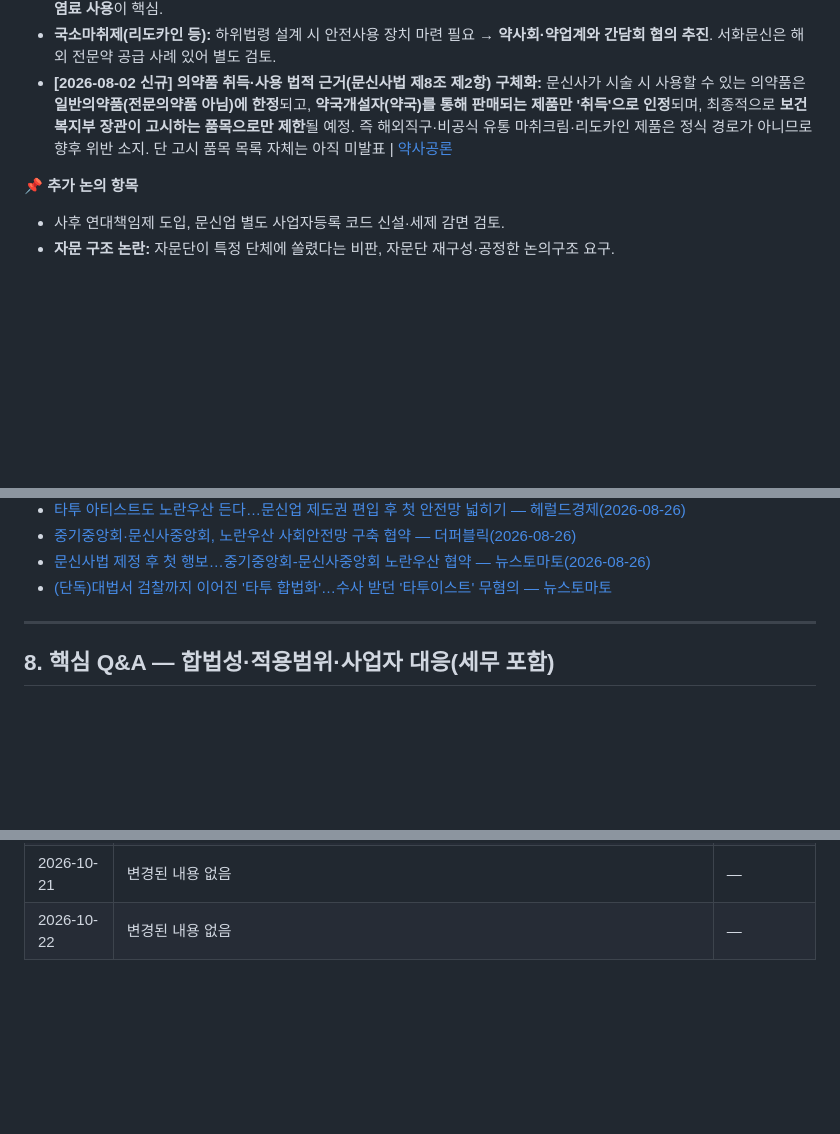
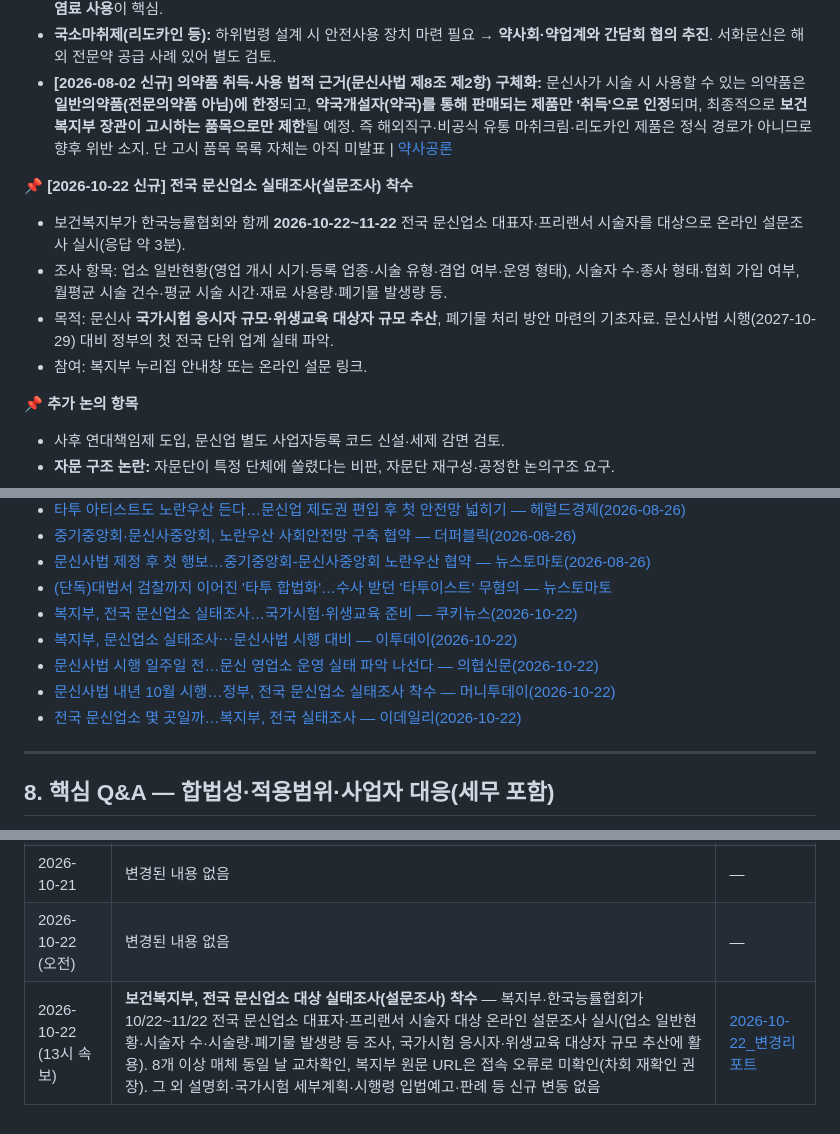
Before and after one commit to shinheegon/law-tattoo-monitor, a Markdown page: 반영구_문신_법령_모니터링_마스터.md, 3 parts joined by grey strips. Drawn GitHub-style; blank space fills up the shorter version.

Commit message:
법령 속보 (2026-10-22 13시): 복지부 전국 문신업소 실태조사 착수
Co-Authored-By: Claude Sonnet 5 <noreply@anthropic.com>
Claude-Session: https://claude.ai/code/session_01395AoZjVjUEK5WfSGB7GKp

```diff
--- a/반영구_문신_법령_모니터링_마스터.md
+++ b/반영구_문신_법령_모니터링_마스터.md
@@ -147,6 +148,12 @@
 - **국소마취제(리도카인 등):** 하위법령 설계 시 안전사용 장치 마련 필요 → **약사회·약업계와 간담회 협의 추진**. 서화문신은 해외 전문약 공급 사례 있어 별도 검토.
 - **[2026-08-02 신규] 의약품 취득·사용 법적 근거(문신사법 제8조 제2항) 구체화:** 문신사가 시술 시 사용할 수 있는 의약품은 **일반의약품(전문의약품 아님)에 한정**되고, **약국개설자(약국)를 통해 판매되는 제품만 '취득'으로 인정**되며, 최종적으로 **보건복지부 장관이 고시하는 품목으로만 제한**될 예정. 즉 해외직구·비공식 유통 마취크림·리도카인 제품은 정식 경로가 아니므로 향후 위반 소지. 단 고시 품목 목록 자체는 아직 미발표 | [약사공론](https://www.kpanews.co.kr/news/articleView.html?idxno=539518)
 
+**📌 [2026-10-22 신규] 전국 문신업소 실태조사(설문조사) 착수**
+- 보건복지부가 한국능률협회와 함께 **2026-10-22~11-22** 전국 문신업소 대표자·프리랜서 시술자를 대상으로 온라인 설문조사 실시(응답 약 3분).
+- 조사 항목: 업소 일반현황(영업 개시 시기·등록 업종·시술 유형·겸업 여부·운영 형태), 시술자 수·종사 형태·협회 가입 여부, 월평균 시술 건수·평균 시술 시간·재료 사용량·폐기물 발생량 등.
+- 목적: 문신사 **국가시험 응시자 규모·위생교육 대상자 규모 추산**, 폐기물 처리 방안 마련의 기초자료. 문신사법 시행(2027-10-29) 대비 정부의 첫 전국 단위 업계 실태 파악.
+- 참여: 복지부 누리집 안내창 또는 온라인 설문 링크.
+
 **📌 추가 논의 항목**
 - 사후 연대책임제 도입, 문신업 별도 사업자등록 코드 신설·세제 감면 검토.
 - **자문 구조 논란:** 자문단이 특정 단체에 쏠렸다는 비판, 자문단 재구성·공정한 논의구조 요구.
@@ -227,6 +235,11 @@
 - [중기중앙회·문신사중앙회, 노란우산 사회안전망 구축 협약 — 더퍼블릭(2026-08-26)](https://www.thepublic.kr/news/articleView.html?idxno=305618)
 - [문신사법 제정 후 첫 행보…중기중앙회-문신사중앙회 노란우산 협약 — 뉴스토마토(2026-08-26)](http://www.newstomato.com/ReadNews.aspx?no=1301971)
 - [(단독)대법서 검찰까지 이어진 '타투 합법화'…수사 받던 '타투이스트' 무혐의 — 뉴스토마토](http://www.newstomato.com/ReadNews.aspx?no=1302438)
+- [복지부, 전국 문신업소 실태조사…국가시험·위생교육 준비 — 쿠키뉴스(2026-10-22)](https://www.kukinews.com/article/view/kuk202610220080)
+- [복지부, 문신업소 실태조사⋯문신사법 시행 대비 — 이투데이(2026-10-22)](https://www.etoday.co.kr/news/view/2638850)
+- [문신사법 시행 일주일 전…문신 영업소 운영 실태 파악 나선다 — 의협신문(2026-10-22)](https://www.doctorsnews.co.kr/news/articleView.html?idxno=166894)
+- [문신사법 내년 10월 시행…정부, 전국 문신업소 실태조사 착수 — 머니투데이(2026-10-22)](https://www.mt.co.kr/thebio/2026/10/22/2026102210394111434)
+- [전국 문신업소 몇 곳일까…복지부, 전국 실태조사 — 이데일리(2026-10-22)](https://edaily.co.kr/News/Read?mediaCodeNo=257&newsId=03791686645615544)
 
 ---
 
@@ -438,4 +451,5 @@
 | 2026-10-19 | 변경된 내용 없음 | — |
 | 2026-10-20 | 변경된 내용 없음 | — |
 | 2026-10-21 | 변경된 내용 없음 | — |
-| 2026-10-22 | 변경된 내용 없음 | — |
+| 2026-10-22 (오전) | 변경된 내용 없음 | — |
+| 2026-10-22 (13시 속보) | **보건복지부, 전국 문신업소 대상 실태조사(설문조사) 착수** — 복지부·한국능률협회가 10/22~11/22 전국 문신업소 대표자·프리랜서 시술자 대상 온라인 설문조사 실시(업소 일반현황·시술자 수·시술량·폐기물 발생량 등 조사, 국가시험 응시자·위생교육 대상자 규모 추산에 활용). 8개 이상 매체 동일 날 교차확인, 복지부 원문 URL은 접속 오류로 미확인(차회 재확인 권장). 그 외 설명회·국가시험 세부계획·시행령 입법예고·판례 등 신규 변동 없음 | [2026-10-22_변경리포트](변경리포트/2026-10-22_변경리포트.md) |
```
Also changed, not shown: other parts of 반영구_문신_법령_모니터링_마스터.md (+3 -1 lines), 변경리포트/2026-10-22_변경리포트.md (added, +43 -0 lines).
